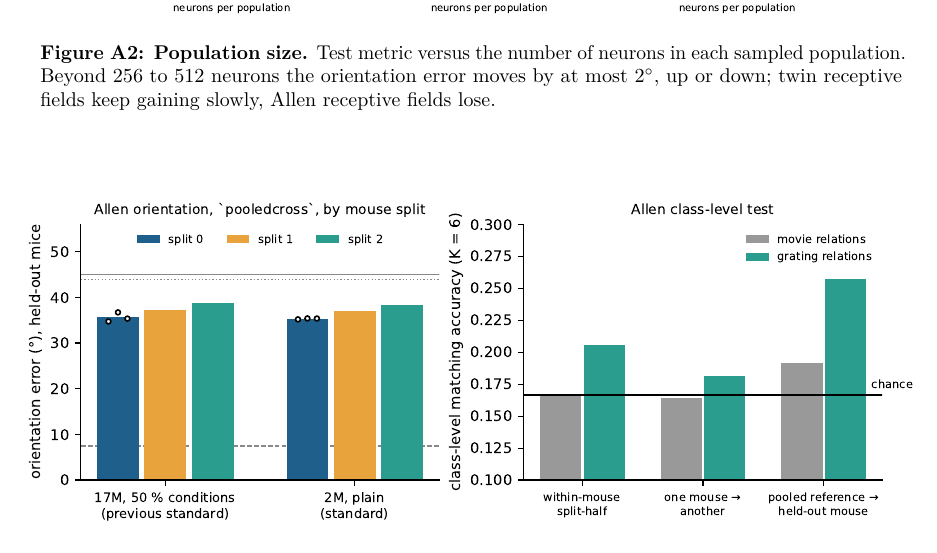
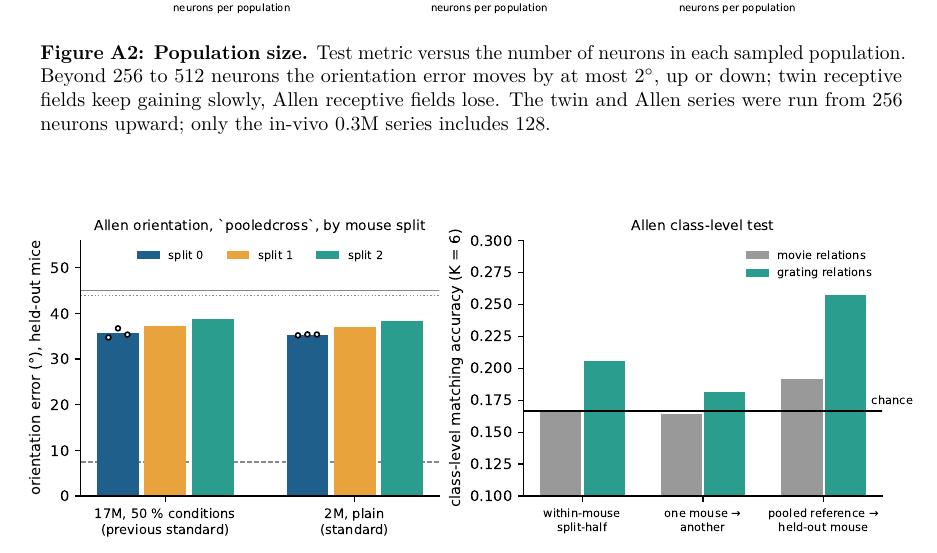
Before and after one commit to entropicbloom/intentionality, a LaTeX paper (microns_ambiguity/paper/arxiv_v10a/main.tex): part of page 20 of 20, cut so that both start at the same text. Compiled offline with pdfLaTeX.

Commit message:
arXiv v10a: Fig. A2 caption says which series include 128 neurons
Co-Authored-By: Claude Fable 5.1 <noreply@anthropic.com>
Claude-Session: https://claude.ai/code/session_01LETEXXu2w15URiHQ6at3NF

```diff
--- a/microns_ambiguity/paper/arxiv_v10a/main.tex
+++ b/microns_ambiguity/paper/arxiv_v10a/main.tex
@@ -349,7 +349,7 @@ Per held-out-mouse split, for the two Allen regimes of Fig.~\ref{fig:rf}: $\Rsq$
 \begin{figure}[p]
   \centering
   \includegraphics[width=0.85\textwidth]{figA2_population_size.pdf}
-  \caption{\textbf{Population size.} Test metric versus the number of neurons in each sampled population. Beyond 256 to 512 neurons the orientation error moves by at most $2^\circ$, up or down; twin receptive fields keep gaining slowly, Allen receptive fields lose.}
+  \caption{\textbf{Population size.} Test metric versus the number of neurons in each sampled population. Beyond 256 to 512 neurons the orientation error moves by at most $2^\circ$, up or down; twin receptive fields keep gaining slowly, Allen receptive fields lose. The twin and Allen series were run from 256 neurons upward; only the in-vivo 0.3M series includes 128.}
   \label{fig:a2}
 \end{figure}
 
```
Also changed, not shown: microns_ambiguity/paper/arxiv_v10a/main.pdf.
